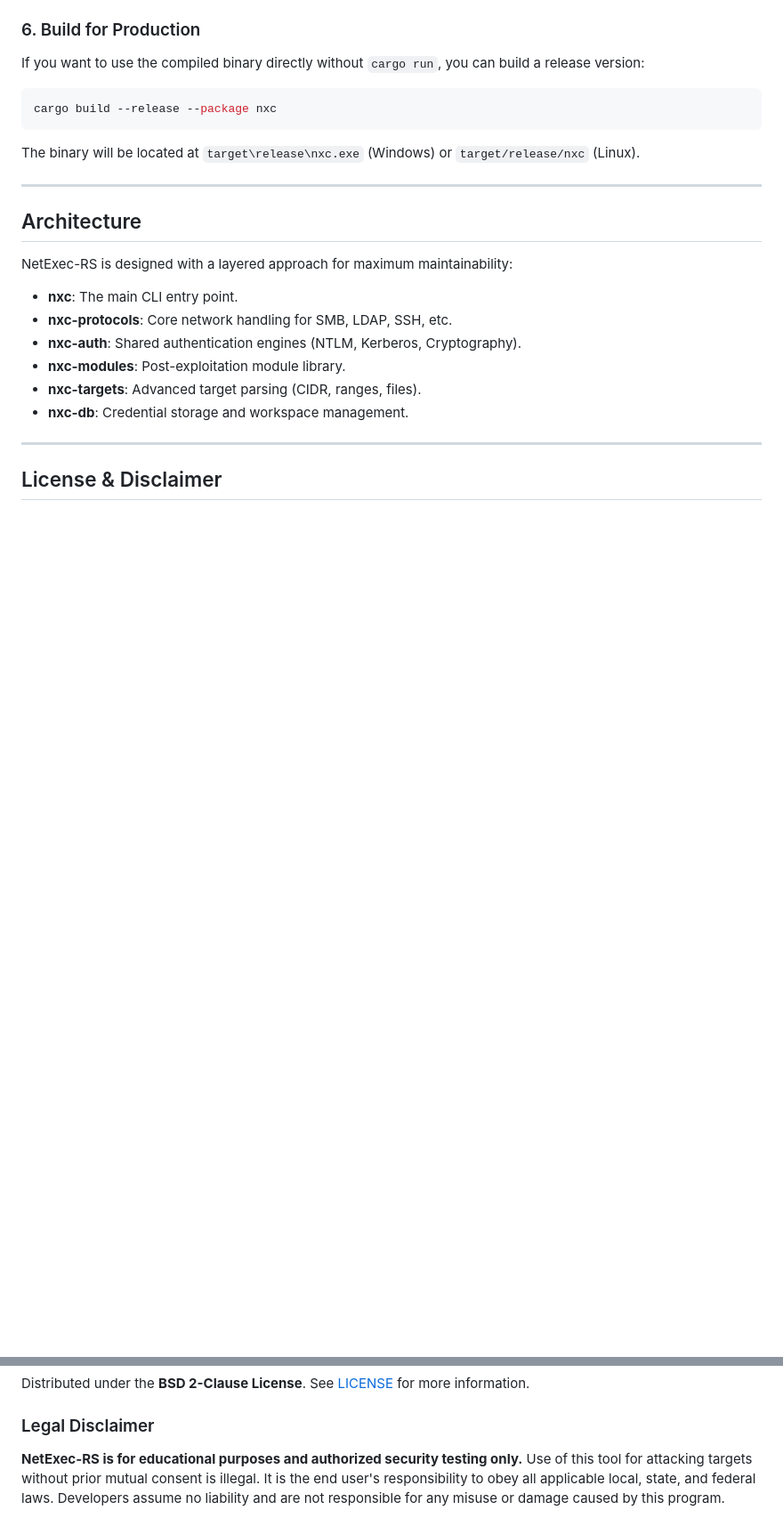
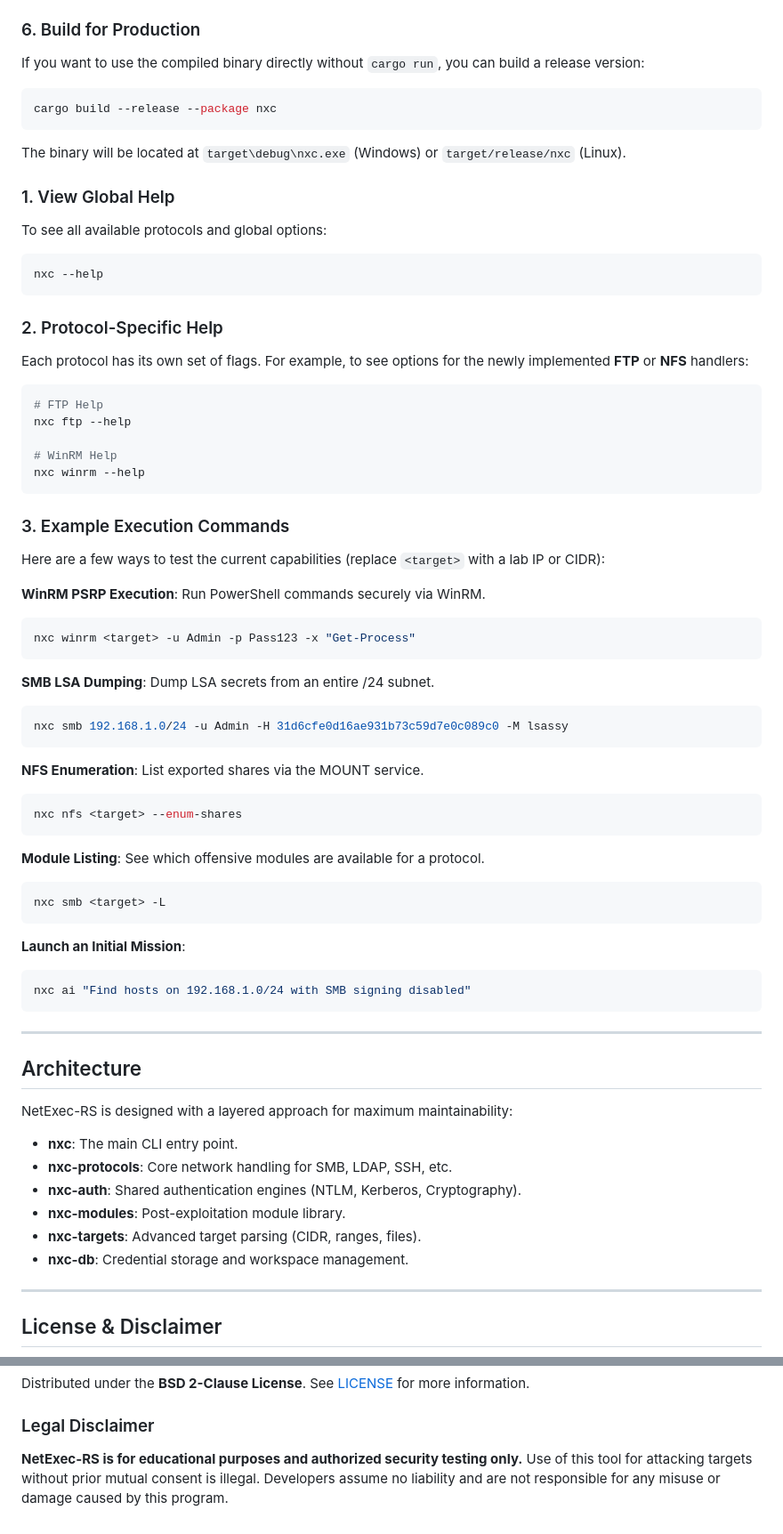
Before and after one commit to thrive-spectrexq/nxc-rs, a Markdown page: README.md, 2 parts joined by grey strips. Shown at 89% size. Rendered like a GitHub page; blank space fills up the shorter version.

Commit message:
Revise README for local development and usage
Updated local development instructions and example execution commands. Added protocol-specific help and clarified binary location.

````diff
--- a/README.md
+++ b/README.md
@@ -143,8 +118,50 @@ If you want to use the compiled binary directly without `cargo run`, you can bui
 ```powershell
 cargo build --release --package nxc
 ```
-The binary will be located at `target\release\nxc.exe` (Windows) or `target/release/nxc` (Linux).
+The binary will be located at `target\debug\nxc.exe` (Windows) or `target/release/nxc` (Linux).
 
+### 1. View Global Help
+To see all available protocols and global options:
+```powershell
+nxc --help
+```
+
+### 2. Protocol-Specific Help
+Each protocol has its own set of flags. For example, to see options for the newly implemented **FTP** or **NFS** handlers:
+```powershell
+# FTP Help
+nxc ftp --help
+
+# WinRM Help
+nxc winrm --help
+```
+
+### 3. Example Execution Commands
+Here are a few ways to test the current capabilities (replace `<target>` with a lab IP or CIDR):
+
+**WinRM PSRP Execution**: Run PowerShell commands securely via WinRM.
+```powershell
+nxc winrm <target> -u Admin -p Pass123 -x "Get-Process"
+```
+
+**SMB LSA Dumping**: Dump LSA secrets from an entire /24 subnet.
+```powershell
+nxc smb 192.168.1.0/24 -u Admin -H 31d6cfe0d16ae931b73c59d7e0c089c0 -M lsassy
+```
+
+**NFS Enumeration**: List exported shares via the MOUNT service.
+```powershell
+nxc nfs <target> --enum-shares
+```
+
+**Module Listing**: See which offensive modules are available for a protocol.
+```powershell
+nxc smb <target> -L
+```
+**Launch an Initial Mission**:
+```powershell
+nxc ai "Find hosts on 192.168.1.0/24 with SMB signing disabled"
+```
 ---
 
 ## Architecture
@@ -165,4 +182,4 @@ NetExec-RS is designed with a layered approach for maximum maintainability:
 Distributed under the **BSD 2-Clause License**. See [LICENSE](LICENSE) for more information.
 
 ### Legal Disclaimer
-**NetExec-RS is for educational purposes and authorized security testing only.** Use of this tool for attacking targets without prior mutual consent is illegal. It is the end user's responsibility to obey all applicable local, state, and federal laws. Developers assume no liability and are not responsible for any misuse or damage caused by this program.
+**NetExec-RS is for educational purposes and authorized security testing only.** Use of this tool for attacking targets without prior mutual consent is illegal. Developers assume no liability and are not responsible for any misuse or damage caused by this program.
````
Also changed, not shown: other parts of README.md (+1 -26 lines).
